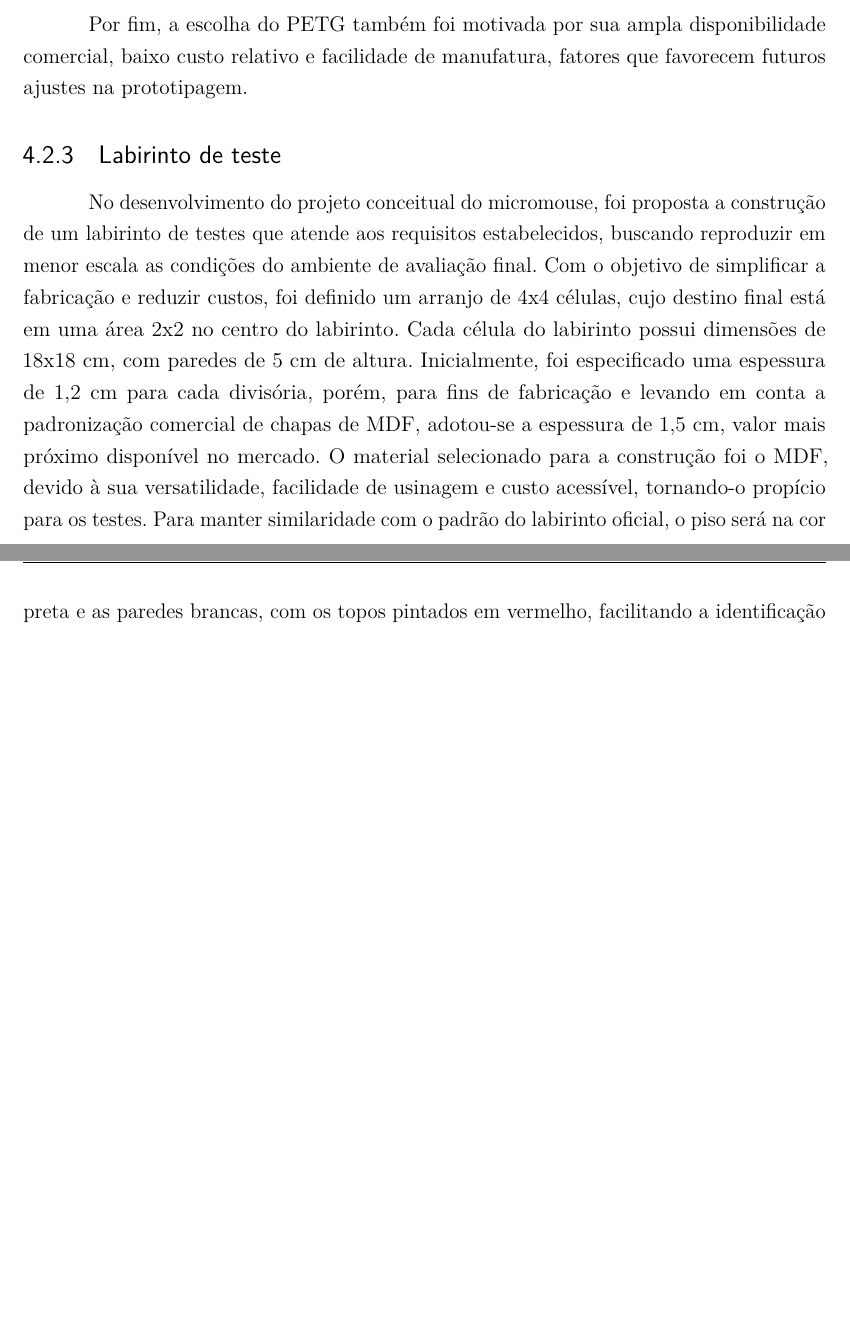
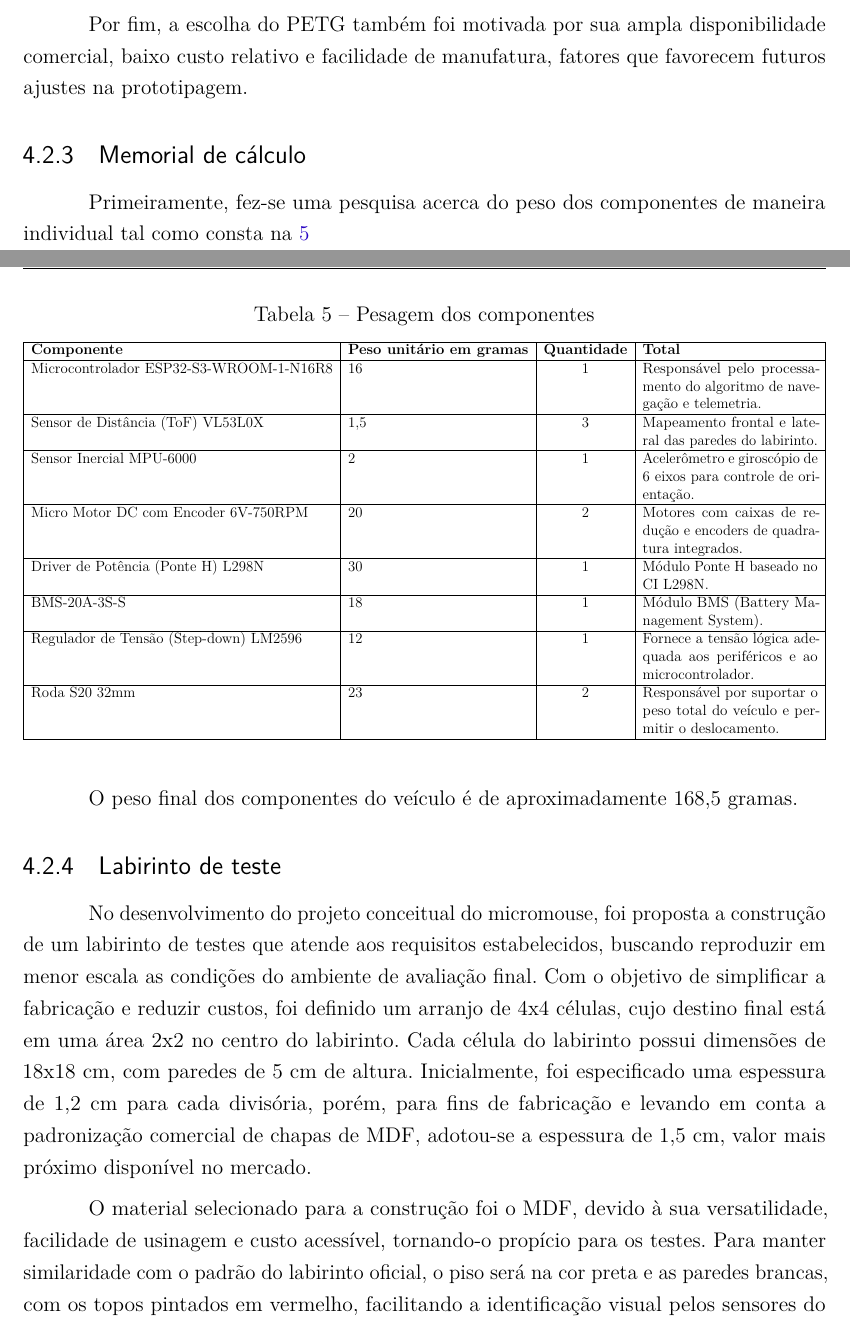
Before and after one commit to fcte-pi1/2026.1_PI1_Grupo01_Bruno, a LaTeX thesis (docs/relatorio/relatorio.tex, which reads docs/relatorio/editaveis/06_projetoconceitual.tex): two parts of pages 19 and 20 of 39 before the commit and two parts of pages 19 and 20 of 40 after it, joined at a grey line, cut so that both start at the same text, the shorter picture padded with empty space. Compiled offline with pdfLaTeX.

Commit message:
feat: adição de memorial de cálculo

```diff
--- a/docs/relatorio/editaveis/06_projetoconceitual.tex
+++ b/docs/relatorio/editaveis/06_projetoconceitual.tex
@@ -30,8 +30,43 @@ Outro fator relevante para sua escolha é a boa adesão entre camadas durante o
 
 Por fim, a escolha do PETG também foi motivada por sua ampla disponibilidade comercial, baixo custo relativo e facilidade de manufatura, fatores que favorecem futuros ajustes na prototipagem.
 
+\subsection{Memorial de cálculo}
+
+Primeiramente, fez-se uma pesquisa acerca do peso dos componentes de maneira individual tal como consta na \ref{tab:peso_componentes}
+
+\begin{table}[H]
+    \centering
+    \caption{Pesagem dos componentes}
+    \label{tab:peso_componentes}
+    \resizebox{\textwidth}{!}{%
+    \begin{tabular}{|l|l|c|p{5cm}|}
+        \hline
+        \textbf{Componente} & \textbf{Peso unitário em gramas} & \textbf{Quantidade} & \textbf{Total} \\
+        \hline
+        Microcontrolador ESP32-S3-WROOM-1-N16R8 & 16 & 1 & Responsável pelo processamento do algoritmo de navegação e telemetria. \\
+        \hline
+        Sensor de Distância (ToF) VL53L0X & 1,5 & 3 & Mapeamento frontal e lateral das paredes do labirinto. \\
+        \hline
+        Sensor Inercial MPU-6000 & 2 & 1 & Acelerômetro e giroscópio de 6 eixos para controle de orientação. \\
+        \hline
+        Micro Motor DC com Encoder 6V-750RPM & 20 & 2 & Motores com caixas de redução e encoders de quadratura integrados. \\
+        \hline
+        Driver de Potência (Ponte H) L298N & 30 & 1 & Módulo Ponte H baseado no CI L298N. \\
+        \hline
+        BMS-20A-3S-S & 18 & 1 & Módulo BMS (Battery Management System). \\
+        \hline
+        Regulador de Tensão (Step-down) LM2596 & 12 & 1 & Fornece a tensão lógica adequada aos periféricos e ao microcontrolador. \\
+        \hline
+        Roda S20 32mm & 23 & 2 & Responsável por suportar o peso total do veículo e permitir o deslocamento.  \\
+        \hline
+    \end{tabular}}
+\end{table}
+
+O peso final dos componentes do veículo é de aproximadamente 168,5 gramas.
+
 \subsection{Labirinto de teste}
 No desenvolvimento do projeto conceitual do micromouse, foi proposta a construção de um labirinto de testes que atende aos requisitos estabelecidos, buscando reproduzir em menor escala as condições do ambiente de avaliação final. Com o objetivo de simplificar a fabricação e reduzir custos, foi definido um arranjo de 4x4 células, cujo destino final está em uma área 2x2 no centro do labirinto. Cada célula do labirinto possui dimensões de 18x18 cm, com paredes de 5 cm de altura. Inicialmente, foi especificado uma espessura de 1,2 cm para cada divisória, porém, para fins de fabricação e levando em conta a padronização comercial de chapas de MDF, adotou-se a espessura de 1,5 cm, valor mais próximo disponível no mercado.
+
 O material selecionado para a construção foi o MDF, devido à sua versatilidade, facilidade de usinagem e custo acessível, tornando-o propício para os testes. Para manter similaridade com o padrão do labirinto oficial, o piso será na cor preta e as paredes brancas, com os topos pintados em vermelho, facilitando a identificação visual pelos sensores do robô. Quanto à montagem, optou-se pela fixação das paredes ao piso por meio de parafusos. Essa solução permite a desmontagem e reconfiguração do labirinto caso seja necessário, possibilitando diferentes cenários de teste.  O desenho técnico do labirinto se encontra na imagem \ref{fig:labirinto}.
 \begin{figure}[H]
     \centering
```
